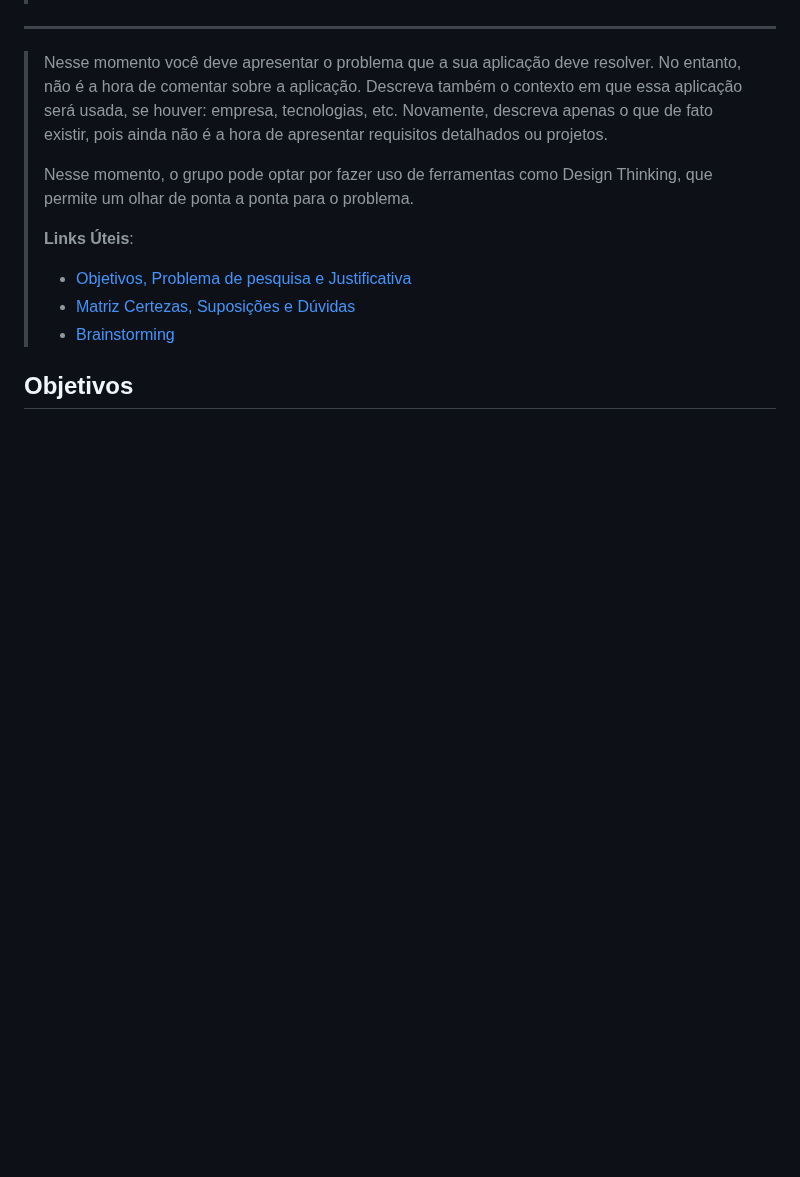
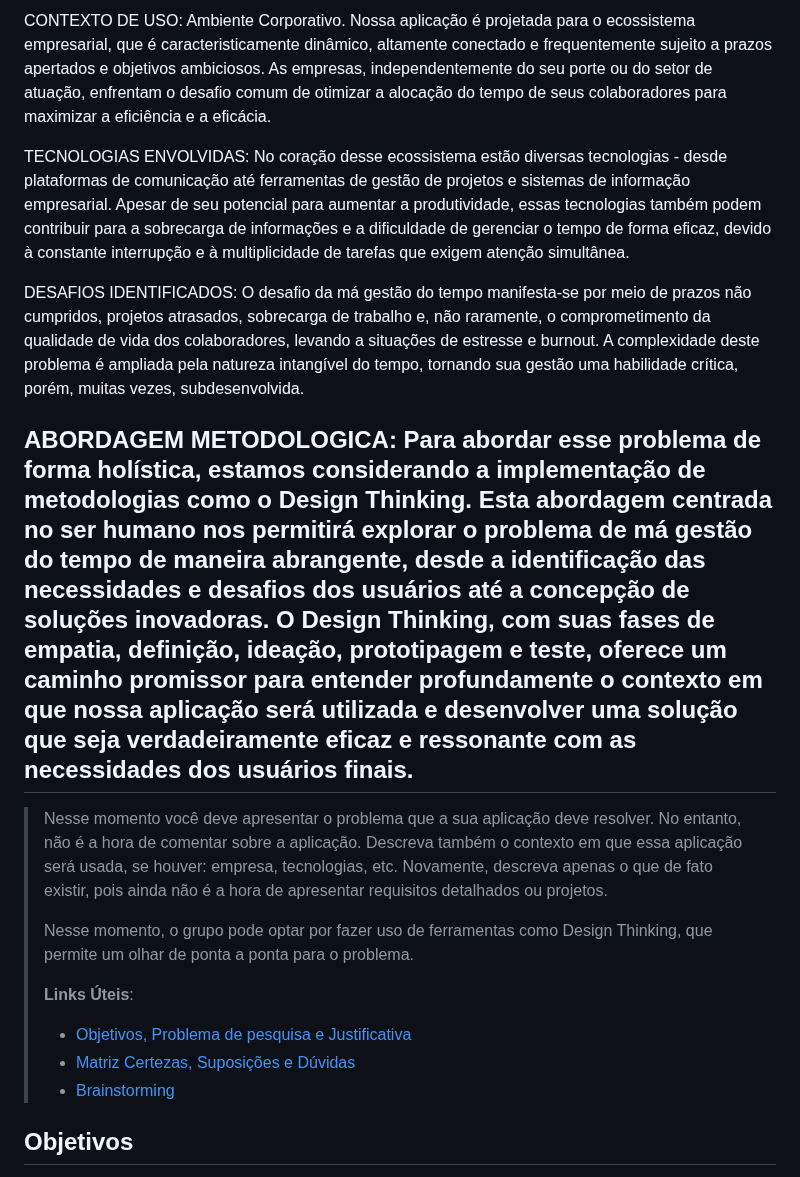
Before and after one commit to ICEI-PUC-Minas-PMGES-TI/pmg-es-2024-1-ti1-2401100-g3-ma-organizacao-do-tempo-2, a Markdown page: docs/relatorio/Relatorio Tecnico - TEMPLATE.md, the part around one of its changes. Drawn GitHub-style; blank space fills up the shorter version.

Commit message:
Update Relatorio Tecnico - TEMPLATE.md
identificação do problema

```diff
--- a/docs/relatorio/Relatorio Tecnico - TEMPLATE.md
+++ b/docs/relatorio/Relatorio Tecnico - TEMPLATE.md
@@ -63,4 +63,16 @@ Má organização do tempo na atualidade.
 
+CONTEXTO DE USO:
+Ambiente Corporativo.
+Nossa aplicação é projetada para o ecossistema empresarial, que é caracteristicamente dinâmico, altamente conectado e frequentemente sujeito a prazos apertados e objetivos ambiciosos. As empresas, independentemente do seu porte ou do setor de atuação, enfrentam o desafio comum de otimizar a alocação do tempo de seus colaboradores para maximizar a eficiência e a eficácia.
+
+TECNOLOGIAS ENVOLVIDAS:
+No coração desse ecossistema estão diversas tecnologias - desde plataformas de comunicação até ferramentas de gestão de projetos e sistemas de informação empresarial. Apesar de seu potencial para aumentar a produtividade, essas tecnologias também podem contribuir para a sobrecarga de informações e a dificuldade de gerenciar o tempo de forma eficaz, devido à constante interrupção e à multiplicidade de tarefas que exigem atenção simultânea.
+
+DESAFIOS IDENTIFICADOS:
+O desafio da má gestão do tempo manifesta-se por meio de prazos não cumpridos, projetos atrasados, sobrecarga de trabalho e, não raramente, o comprometimento da qualidade de vida dos colaboradores, levando a situações de estresse e burnout. A complexidade deste problema é ampliada pela natureza intangível do tempo, tornando sua gestão uma habilidade crítica, porém, muitas vezes, subdesenvolvida.
+
+ABORDAGEM METODOLOGICA:
+Para abordar esse problema de forma holística, estamos considerando a implementação de metodologias como o Design Thinking. Esta abordagem centrada no ser humano nos permitirá explorar o problema de má gestão do tempo de maneira abrangente, desde a identificação das necessidades e desafios dos usuários até a concepção de soluções inovadoras. O Design Thinking, com suas fases de empatia, definição, ideação, prototipagem e teste, oferece um caminho promissor para entender profundamente o contexto em que nossa aplicação será utilizada e desenvolver uma solução que seja verdadeiramente eficaz e ressonante com as necessidades dos usuários finais.
  ------
 
 > Nesse momento você deve apresentar o problema que a sua aplicação deve
```
Also changed, not shown: other parts of docs/relatorio/Relatorio Tecnico - TEMPLATE.md (+1 -1 lines).
